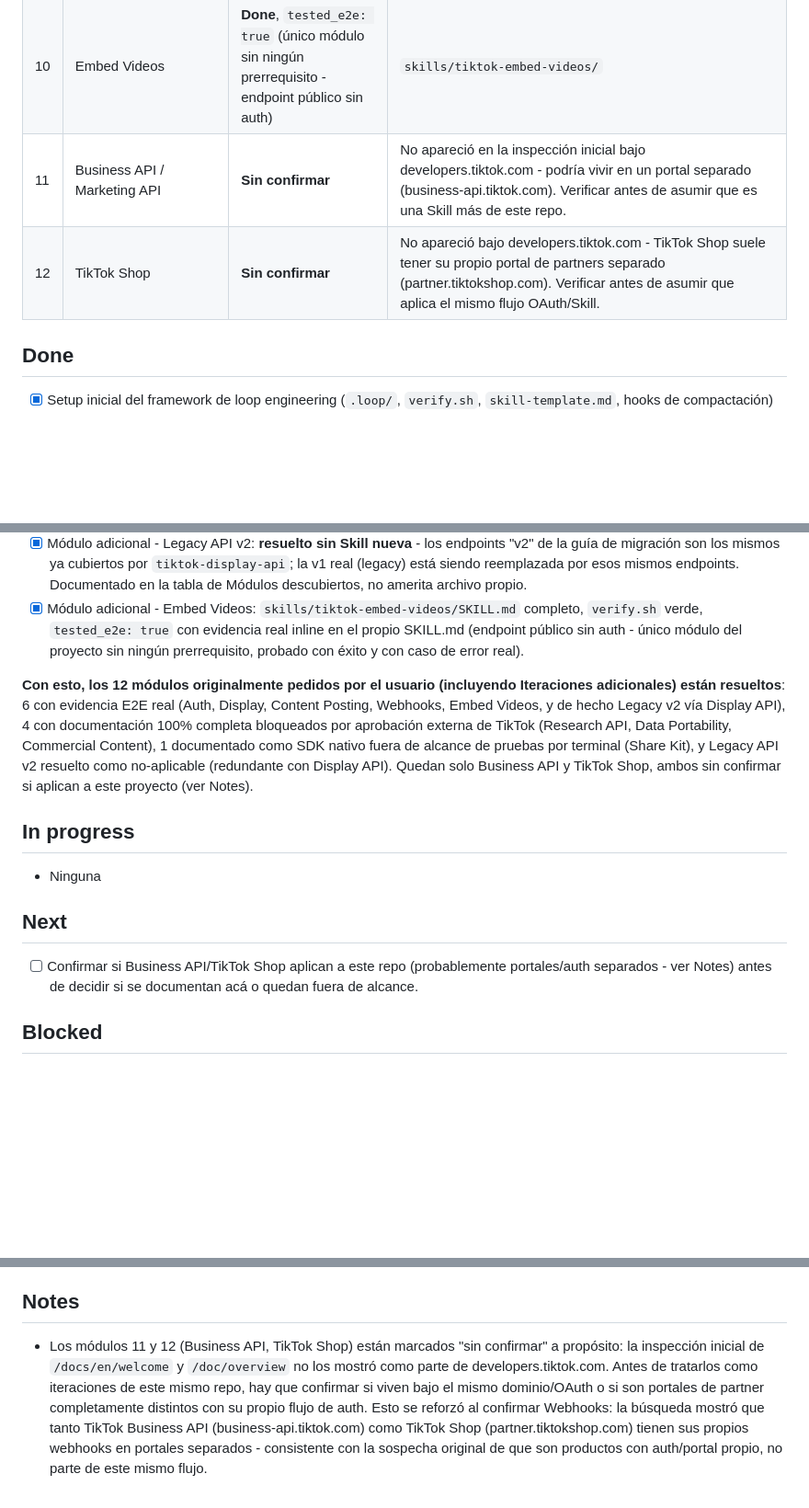
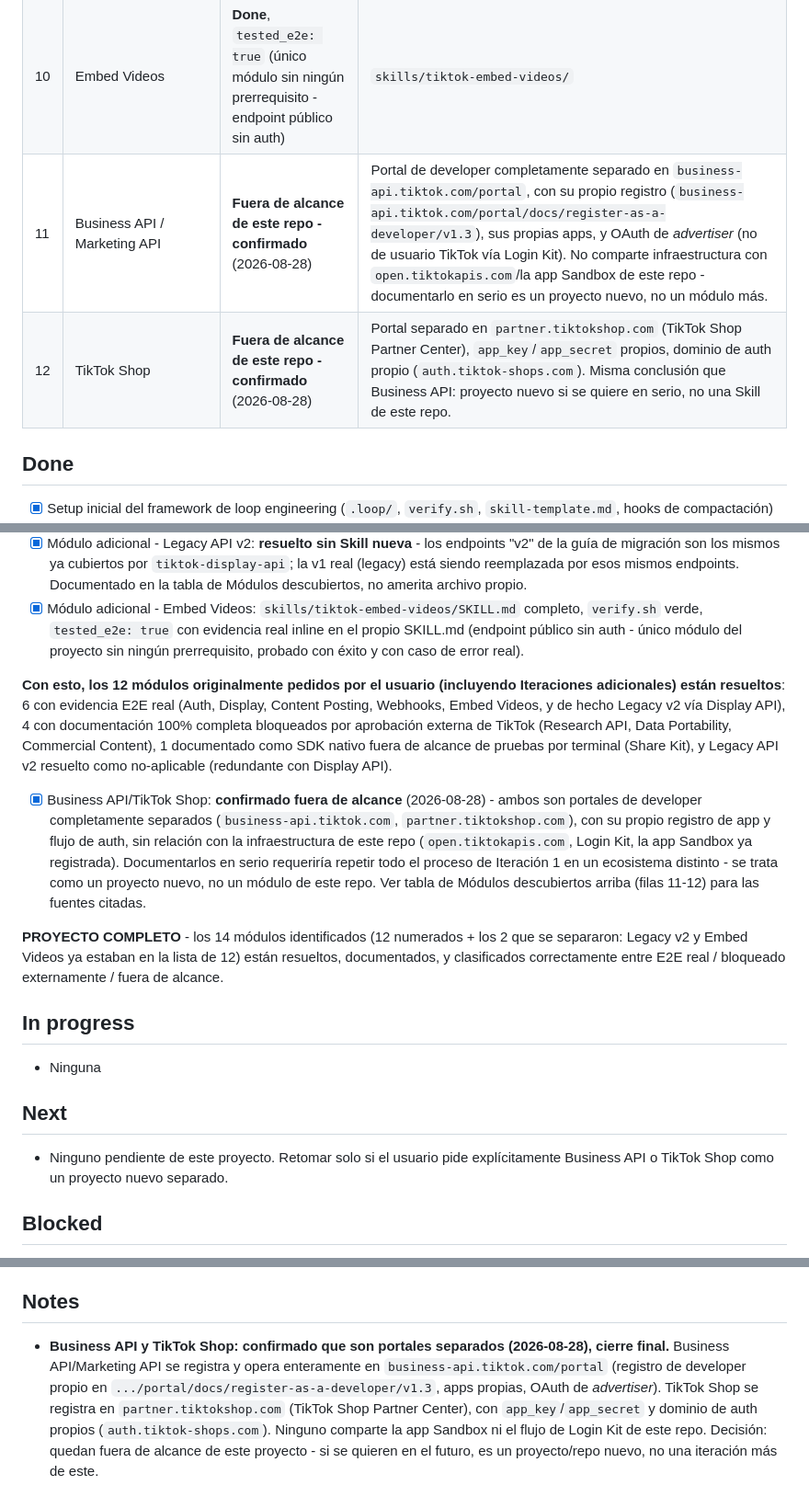
Before and after one commit to NaruXT/research-tiktok, a Markdown page: PROGRESS.md, 3 parts joined by grey strips. Shown at 92% size. Drawn GitHub-style; blank space fills up the shorter version.

```diff
--- a/PROGRESS.md
+++ b/PROGRESS.md
@@ -34,8 +34,8 @@ Confirmados por fetch directo a developers.tiktok.com (no inferidos):
 | 8 | Commercial Content API | **Done** (doc completa), `tested_e2e: false` permanente (aprobación externa) | `skills/tiktok-commercial-content-api/` |
 | 9 | Legacy API v2 (User Info, Video List, Video Query) | **Resuelto sin Skill nueva** (2026-08-28) | Los endpoints "v2" a los que apunta `/docs/en/tiktok-api-v2-introduction` son los mismos ya documentados en `skills/tiktok-display-api/` (`tiktok-api-v2-get-user-info`, `-video-list`, `-video-query`). La v1 (real "legacy", etiquetada "Legacy Products" en la nav) está siendo reemplazada por esos mismos endpoints - no amerita una Skill nueva ni separada. |
 | 10 | Embed Videos | **Done**, `tested_e2e: true` (único módulo sin ningún prerrequisito - endpoint público sin auth) | `skills/tiktok-embed-videos/` |
-| 11 | Business API / Marketing API | **Sin confirmar** | No apareció en la inspección inicial bajo developers.tiktok.com - podría vivir en un portal separado (business-api.tiktok.com). Verificar antes de asumir que es una Skill más de este repo. |
-| 12 | TikTok Shop | **Sin confirmar** | No apareció bajo developers.tiktok.com - TikTok Shop suele tener su propio portal de partners separado (partner.tiktokshop.com). Verificar antes de asumir que aplica el mismo flujo OAuth/Skill. |
+| 11 | Business API / Marketing API | **Fuera de alcance de este repo - confirmado** (2026-08-28) | Portal de developer completamente separado en `business-api.tiktok.com/portal`, con su propio registro (`business-api.tiktok.com/portal/docs/register-as-a-developer/v1.3`), sus propias apps, y OAuth de *advertiser* (no de usuario TikTok vía Login Kit). No comparte infraestructura con `open.tiktokapis.com`/la app Sandbox de este repo - documentarlo en serio es un proyecto nuevo, no un módulo más. |
+| 12 | TikTok Shop | **Fuera de alcance de este repo - confirmado** (2026-08-28) | Portal separado en `partner.tiktokshop.com` (TikTok Shop Partner Center), `app_key`/`app_secret` propios, dominio de auth propio (`auth.tiktok-shops.com`). Misma conclusión que Business API: proyecto nuevo si se quiere en serio, no una Skill de este repo. |
 
 ## Done
 - [x] Setup inicial del framework de loop engineering (`.loop/`, `verify.sh`, `skill-template.md`, hooks de compactación)
@@ -50,13 +50,16 @@ Confirmados por fetch directo a developers.tiktok.com (no inferidos):
 - [x] Módulo adicional - Legacy API v2: **resuelto sin Skill nueva** - los endpoints "v2" de la guía de migración son los mismos ya cubiertos por `tiktok-display-api`; la v1 real (legacy) está siendo reemplazada por esos mismos endpoints. Documentado en la tabla de Módulos descubiertos, no amerita archivo propio.
 - [x] Módulo adicional - Embed Videos: `skills/tiktok-embed-videos/SKILL.md` completo, `verify.sh` verde, `tested_e2e: true` con evidencia real inline en el propio SKILL.md (endpoint público sin auth - único módulo del proyecto sin ningún prerrequisito, probado con éxito y con caso de error real).
 
-**Con esto, los 12 módulos originalmente pedidos por el usuario (incluyendo Iteraciones adicionales) están resueltos**: 6 con evidencia E2E real (Auth, Display, Content Posting, Webhooks, Embed Videos, y de hecho Legacy v2 vía Display API), 4 con documentación 100% completa bloqueados por aprobación externa de TikTok (Research API, Data Portability, Commercial Content), 1 documentado como SDK nativo fuera de alcance de pruebas por terminal (Share Kit), y Legacy API v2 resuelto como no-aplicable (redundante con Display API). Quedan solo Business API y TikTok Shop, ambos sin confirmar si aplican a este proyecto (ver Notes).
+**Con esto, los 12 módulos originalmente pedidos por el usuario (incluyendo Iteraciones adicionales) están resueltos**: 6 con evidencia E2E real (Auth, Display, Content Posting, Webhooks, Embed Videos, y de hecho Legacy v2 vía Display API), 4 con documentación 100% completa bloqueados por aprobación externa de TikTok (Research API, Data Portability, Commercial Content), 1 documentado como SDK nativo fuera de alcance de pruebas por terminal (Share Kit), y Legacy API v2 resuelto como no-aplicable (redundante con Display API).
+- [x] Business API/TikTok Shop: **confirmado fuera de alcance** (2026-08-28) - ambos son portales de developer completamente separados (`business-api.tiktok.com`, `partner.tiktokshop.com`), con su propio registro de app y flujo de auth, sin relación con la infraestructura de este repo (`open.tiktokapis.com`, Login Kit, la app Sandbox ya registrada). Documentarlos en serio requeriría repetir todo el proceso de Iteración 1 en un ecosistema distinto - se trata como un proyecto nuevo, no un módulo de este repo. Ver tabla de Módulos descubiertos arriba (filas 11-12) para las fuentes citadas.
+
+**PROYECTO COMPLETO** - los 14 módulos identificados (12 numerados + los 2 que se separaron: Legacy v2 y Embed Videos ya estaban en la lista de 12) están resueltos, documentados, y clasificados correctamente entre E2E real / bloqueado externamente / fuera de alcance.
 
 ## In progress
 - Ninguna
 
 ## Next
-- [ ] Confirmar si Business API/TikTok Shop aplican a este repo (probablemente portales/auth separados - ver Notes) antes de decidir si se documentan acá o quedan fuera de alcance.
+- Ninguno pendiente de este proyecto. Retomar solo si el usuario pide explícitamente Business API o TikTok Shop como un proyecto nuevo separado.
 
 ## Blocked
 - **Prueba E2E de `tiktok-research-api`**: requiere que TikTok apruebe una aplicación de proyecto de investigación (`/application/research-api`) - la doc oficial confirma "aplicación aprobada" pero no detalla criterios de elegibilidad exactos, no verificados más allá de eso. No iniciado en nombre del usuario. Documentación completa, solo falta la prueba E2E si en algún momento se aprueba un proyecto.
@@ -65,4 +68,4 @@ Confirmados por fetch directo a developers.tiktok.com (no inferidos):
 - **Prueba E2E de `tiktok-commercial-content-api`**: misma categoría que Research API - requiere aprobación de TikTok como proyecto de investigación. No iniciado en nombre del usuario. Documentación completa.
 
 ## Notes
-- Los módulos 11 y 12 (Business API, TikTok Shop) están marcados "sin confirmar" a propósito: la inspección inicial de `/docs/en/welcome` y `/doc/overview` no los mostró como parte de developers.tiktok.com. Antes de tratarlos como iteraciones de este mismo repo, hay que confirmar si viven bajo el mismo dominio/OAuth o si son portales de partner completamente distintos con su propio flujo de auth. Esto se reforzó al confirmar Webhooks: la búsqueda mostró que tanto TikTok Business API (business-api.tiktok.com) como TikTok Shop (partner.tiktokshop.com) tienen sus propios webhooks en portales separados - consistente con la sospecha original de que son productos con auth/portal propio, no parte de este mismo flujo.
+- **Business API y TikTok Shop: confirmado que son portales separados (2026-08-28), cierre final.** Business API/Marketing API se registra y opera enteramente en `business-api.tiktok.com/portal` (registro de developer propio en `.../portal/docs/register-as-a-developer/v1.3`, apps propias, OAuth de *advertiser*). TikTok Shop se registra en `partner.tiktokshop.com` (TikTok Shop Partner Center), con `app_key`/`app_secret` y dominio de auth propios (`auth.tiktok-shops.com`). Ninguno comparte la app Sandbox ni el flujo de Login Kit de este repo. Decisión: quedan fuera de alcance de este proyecto - si se quieren en el futuro, es un proyecto/repo nuevo, no una iteración más de este.
```
Also changed, not shown: .loop/HANDOFF.md (+7 -4 lines).
